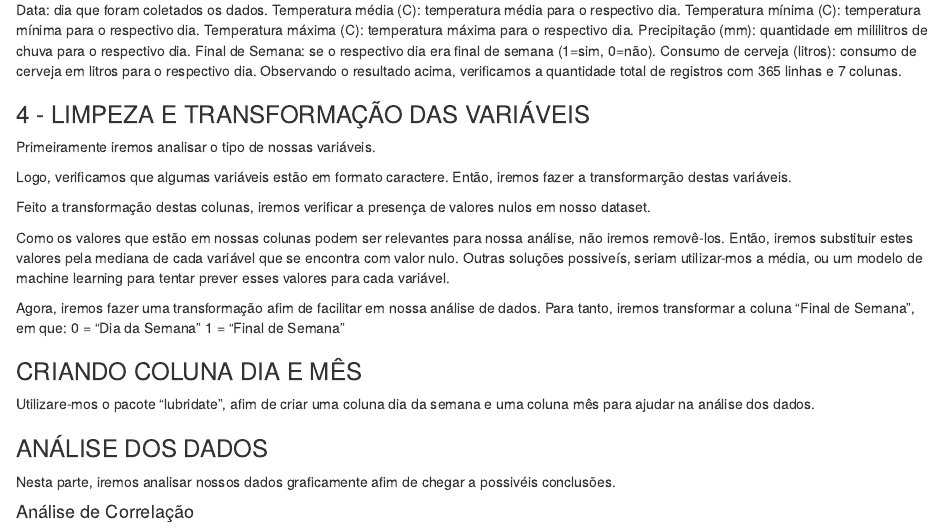
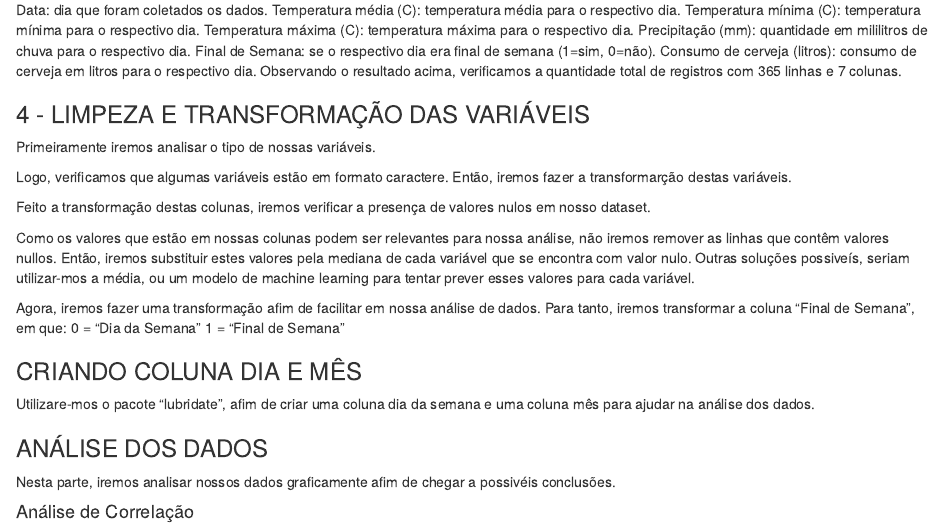
Before and after one commit to alexdesousapereira/Analise-do-Consumo-de-Bebida-Alco-lica, an R Markdown document (Script/Consumo_Bebida_Alcoolica.Rmd): the page in a window 1100 px wide, from 560 px down. Rendered offline with R 4.5, knitr and Pandoc, with nearby package versions; some code elsewhere in the file could not run offline.

Commit message:
Update Consumo_Bebida_Alcoolica.Rmd

````diff
--- a/Script/Consumo_Bebida_Alcoolica.Rmd
+++ b/Script/Consumo_Bebida_Alcoolica.Rmd
@@ -69,7 +69,7 @@ Feito a transformação destas colunas, iremos verificar a presença de valores
 ```{r setup, include=FALSE,warning=F}
 df[!complete.cases(df),] # Verifica valores nullos no dataset
 ```
-Como os valores que estão em nossas colunas podem ser relevantes para nossa análise, não iremos removê-los. Então, iremos substituir estes valores pela mediana de cada variável que se encontra com valor nulo. Outras soluções possiveís, seriam utilizar-mos a média, ou um modelo de machine learning para tentar prever esses valores para cada variável.
+Como os valores que estão em nossas colunas podem ser relevantes para nossa análise, não iremos remover as linhas que contêm valores nullos. Então, iremos substituir estes valores pela mediana de cada variável que se encontra com valor nulo. Outras soluções possiveís, seriam utilizar-mos a média, ou um modelo de machine learning para tentar prever esses valores para cada variável.
 ```{r setup, include=FALSE,warning=F}
 df[is.na(df$Temperatura.Maxima..C.),]$Temperatura.Maxima..C. = median(df$Temperatura.Maxima..C.,na.rm = T)
 df[is.na(df$Temperatura.Minima..C.),]$Temperatura.Minima..C. = median(df$Temperatura.Minima..C.,na.rm = T)
````
